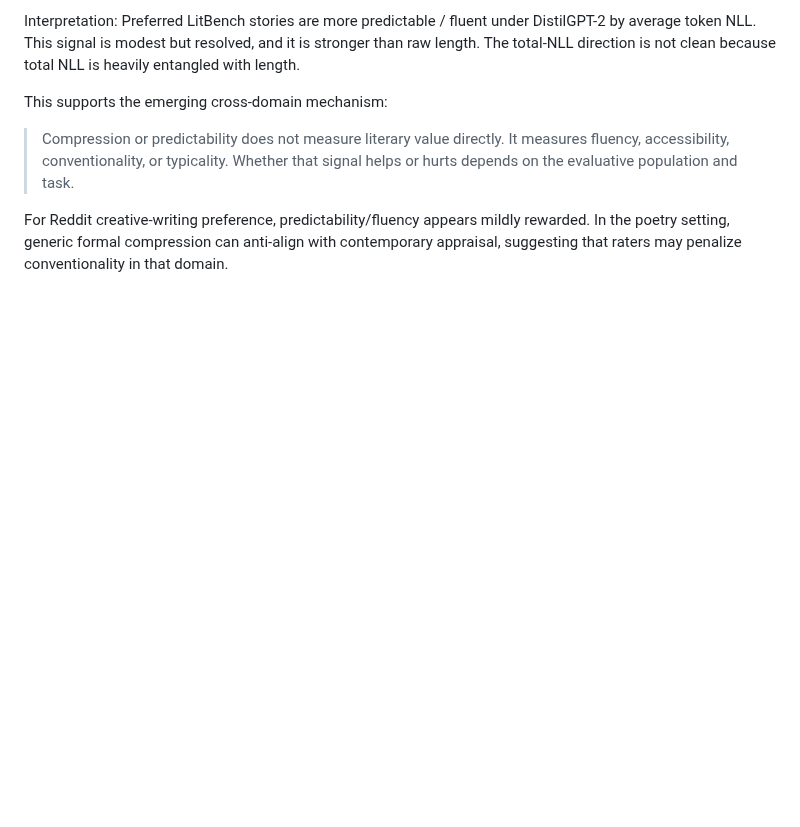
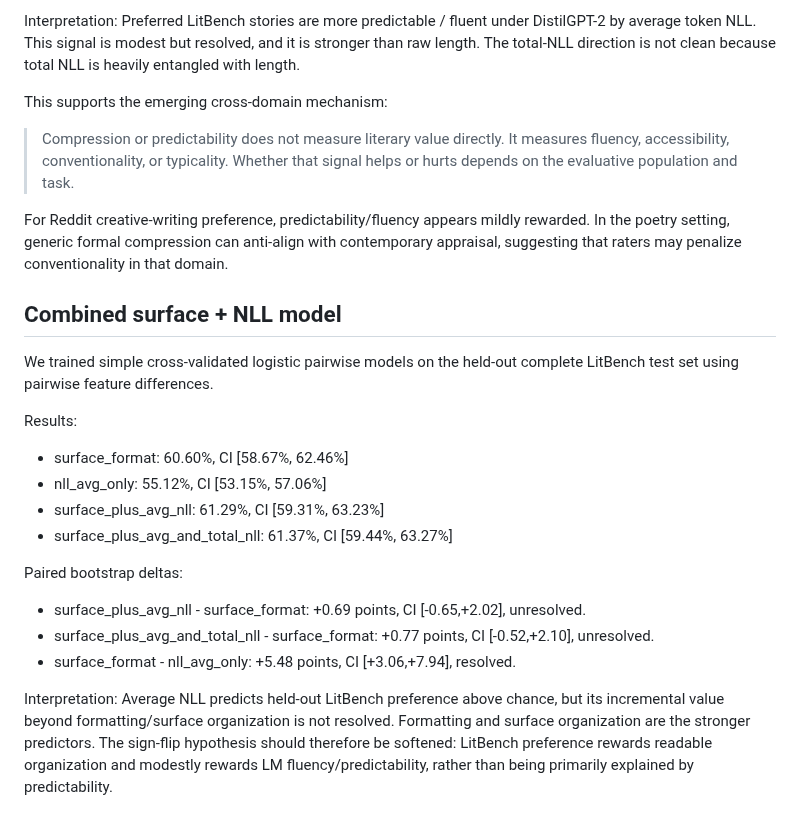
Before and after one commit to Eduardo1100/poemforge-paper, a Markdown page: docs/experiment_notes/litbench_sign_flip_plan.md, the part around the change. Rendered like a GitHub page; blank space fills up the shorter version.

Commit message:
record litbench combined model deltas

```diff
--- a/docs/experiment_notes/litbench_sign_flip_plan.md
+++ b/docs/experiment_notes/litbench_sign_flip_plan.md
@@ -180,3 +180,23 @@ This supports the emerging cross-domain mechanism:
 > Compression or predictability does not measure literary value directly. It measures fluency, accessibility, conventionality, or typicality. Whether that signal helps or hurts depends on the evaluative population and task.
 
 For Reddit creative-writing preference, predictability/fluency appears mildly rewarded. In the poetry setting, generic formal compression can anti-align with contemporary appraisal, suggesting that raters may penalize conventionality in that domain.
+
+## Combined surface + NLL model
+
+We trained simple cross-validated logistic pairwise models on the held-out complete LitBench test set using pairwise feature differences.
+
+Results:
+
+- surface_format: 60.60%, CI [58.67%, 62.46%]
+- nll_avg_only: 55.12%, CI [53.15%, 57.06%]
+- surface_plus_avg_nll: 61.29%, CI [59.31%, 63.23%]
+- surface_plus_avg_and_total_nll: 61.37%, CI [59.44%, 63.27%]
+
+Paired bootstrap deltas:
+
+- surface_plus_avg_nll - surface_format: +0.69 points, CI [-0.65,+2.02], unresolved.
+- surface_plus_avg_and_total_nll - surface_format: +0.77 points, CI [-0.52,+2.10], unresolved.
+- surface_format - nll_avg_only: +5.48 points, CI [+3.06,+7.94], resolved.
+
+Interpretation:
+Average NLL predicts held-out LitBench preference above chance, but its incremental value beyond formatting/surface organization is not resolved. Formatting and surface organization are the stronger predictors. The sign-flip hypothesis should therefore be softened: LitBench preference rewards readable organization and modestly rewards LM fluency/predictability, rather than being primarily explained by predictability.
```
